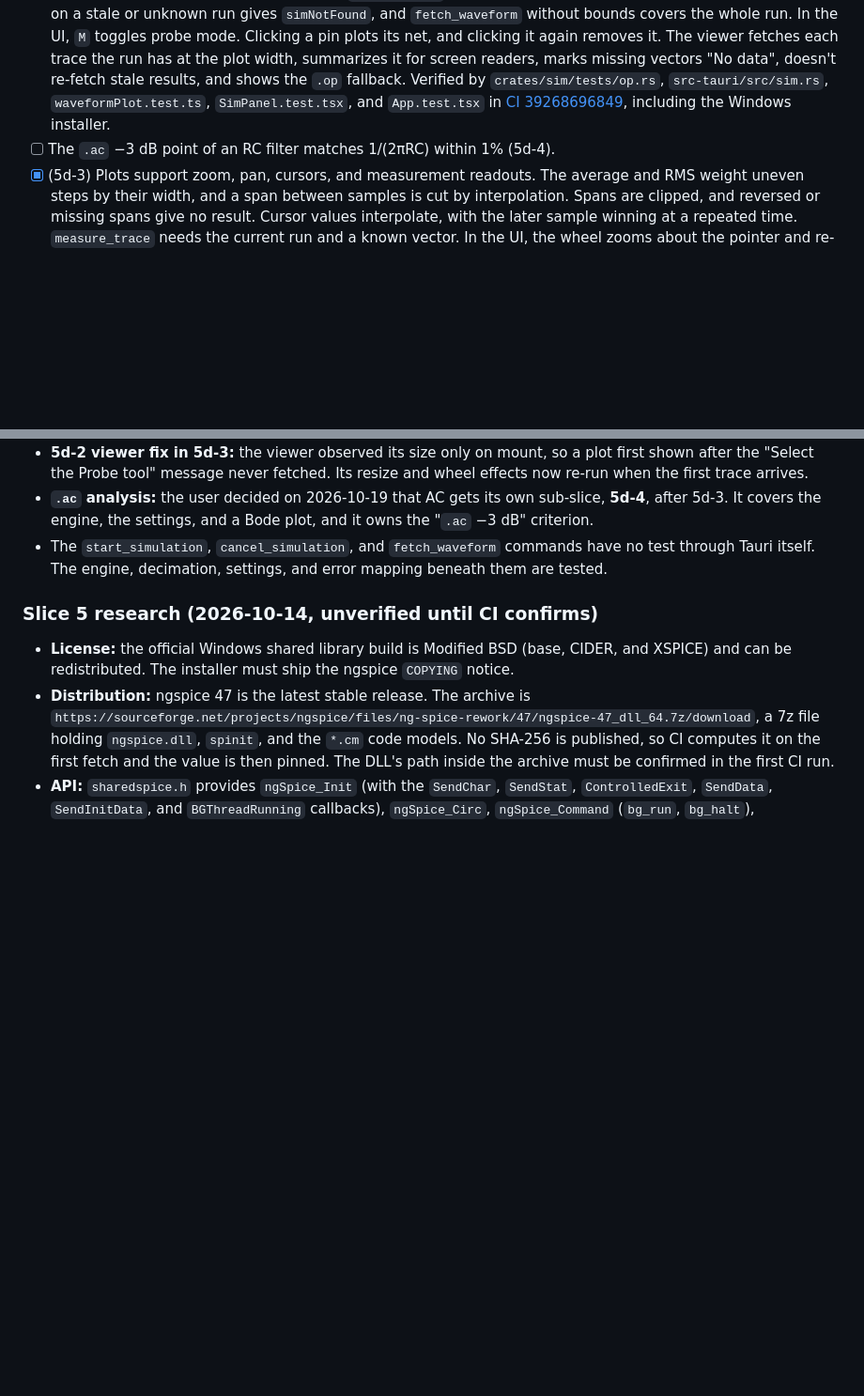
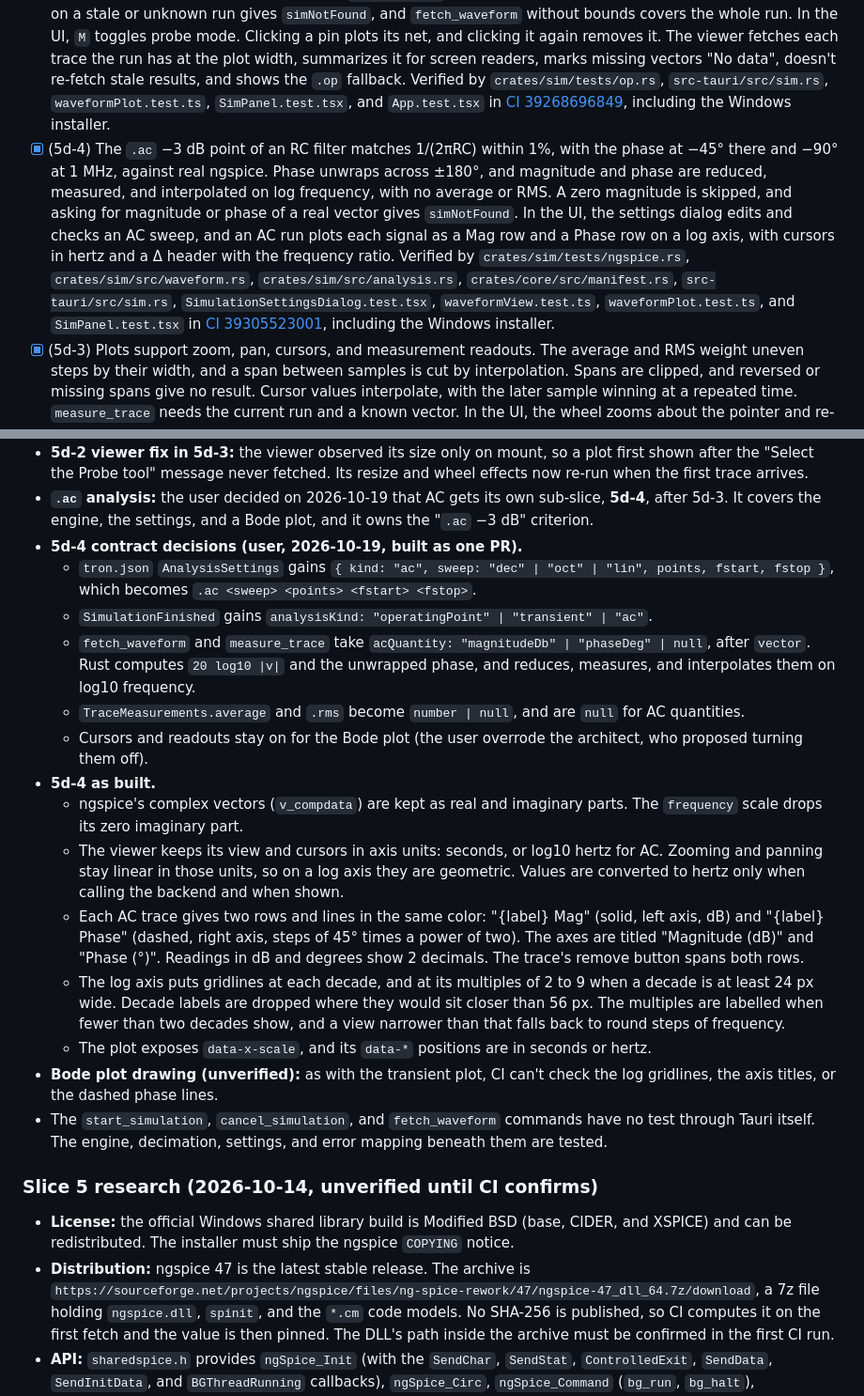
Before and after one commit to tharunkumar1177/nike-tr, a Markdown page: blueprints/circuit-simulation.md, 2 parts joined by grey strips. Shown at 94% size. Drawn GitHub-style; blank space fills up the shorter version.

Commit message:
5d-4: record the slice in the blueprint and roadmap
Co-authored-by: Cursor <cursoragent@cursor.com>

```diff
--- a/blueprints/circuit-simulation.md
+++ b/blueprints/circuit-simulation.md
@@ -171,7 +171,7 @@ Four sequential PRs on branches named `slice-5a-...` to `slice-5d-...`:
 - [x] (5d-1b backend) For the divider, each `.op` voltage is placed at its net label (`VIN`, `/OUT`) and the source current at the source's first pin. An unlabelled net uses the middle of its longest wire, and ground, unknown vectors, and transients get no annotation. The snapshot carries the analysis settings, and the diff flags their changes. Verified by `crates/sim/tests/op.rs`, `src-tauri/src/sim.rs`, `src-tauri/src/ipc.rs`, and `ui/src/documentDiff.test.ts` in [CI 39227045078](https://github.com/tharunkumar1177/tron/actions/runs/39227045078).
 - [x] (5d-1b UI) SI fields parse and round-trip, each field shows its first failing check, and OK applies the parsed settings (or closes when nothing changed). Running from the Tools menu shows progress and elapsed time, and Esc cancels. An `.op` result is annotated on the canvas and in the screen-reader list, the eye button toggles it, and an edit marks it out of date and hides it. An analysis error opens the settings dialog, and an error that names a symbol jumps to it. Verified by `ui/src/si.test.ts`, `SimulationSettingsDialog.test.tsx`, `SimPanel.test.tsx`, and `App.test.tsx` in [CI 39248031088](https://github.com/tharunkumar1177/tron/actions/runs/39248031088).
 - [x] (5d-2) Each wire, label, and pin of the divider resolves to its net's vector, the ground pin to ground, and a symbol body to its device. A source gives `<dev>#branch`, and other devices give "No current available". A probe on a stale or unknown run gives `simNotFound`, and `fetch_waveform` without bounds covers the whole run. In the UI, `M` toggles probe mode. Clicking a pin plots its net, and clicking it again removes it. The viewer fetches each trace the run has at the plot width, summarizes it for screen readers, marks missing vectors "No data", doesn't re-fetch stale results, and shows the `.op` fallback. Verified by `crates/sim/tests/op.rs`, `src-tauri/src/sim.rs`, `waveformPlot.test.ts`, `SimPanel.test.tsx`, and `App.test.tsx` in [CI 39268696849](https://github.com/tharunkumar1177/tron/actions/runs/39268696849), including the Windows installer.
-- [ ] The `.ac` −3 dB point of an RC filter matches 1/(2πRC) within 1% (5d-4).
+- [x] (5d-4) The `.ac` −3 dB point of an RC filter matches 1/(2πRC) within 1%, with the phase at −45° there and −90° at 1 MHz, against real ngspice. Phase unwraps across ±180°, and magnitude and phase are reduced, measured, and interpolated on log frequency, with no average or RMS. A zero magnitude is skipped, and asking for magnitude or phase of a real vector gives `simNotFound`. In the UI, the settings dialog edits and checks an AC sweep, and an AC run plots each signal as a Mag row and a Phase row on a log axis, with cursors in hertz and a Δ header with the frequency ratio. Verified by `crates/sim/tests/ngspice.rs`, `crates/sim/src/waveform.rs`, `crates/sim/src/analysis.rs`, `crates/core/src/manifest.rs`, `src-tauri/src/sim.rs`, `SimulationSettingsDialog.test.tsx`, `waveformView.test.ts`, `waveformPlot.test.ts`, and `SimPanel.test.tsx` in [CI 39305523001](https://github.com/tharunkumar1177/tron/actions/runs/39305523001), including the Windows installer.
 - [x] (5d-3) Plots support zoom, pan, cursors, and measurement readouts. The average and RMS weight uneven steps by their width, and a span between samples is cut by interpolation. Spans are clipped, and reversed or missing spans give no result. Cursor values interpolate, with the later sample winning at a repeated time. `measure_trace` needs the current run and a known vector. In the UI, the wheel zooms about the pointer and re-fetches the view, arrows pan, Zoom to Fit restores the run, a measuring drag places both cursors and measures between them with Δ and frequency headers, keys place, move, and clear cursors, out-of-date results freeze, and the panel resizes within its limits. Verified by `crates/sim/src/waveform.rs`, `src-tauri/src/sim.rs`, `waveformView.test.ts`, `waveformPlot.test.ts`, `si.test.ts`, `SimPanel.test.tsx`, and `App.test.tsx` in [CI 39286988260](https://github.com/tharunkumar1177/tron/actions/runs/39286988260), including the Windows installer.
 
 ## Remaining gaps and unknowns
@@ -251,6 +251,19 @@ Four sequential PRs on branches named `slice-5a-...` to `slice-5d-...`:
   - **Announcements:** "Zoomed to {min} to {max}.", "Cursor A placed at {time}.", "Cursor B moved to {time}.", "Cursor A removed.", and "Cursors cleared."
 - **5d-2 viewer fix in 5d-3:** the viewer observed its size only on mount, so a plot first shown after the "Select the Probe tool" message never fetched. Its resize and wheel effects now re-run when the first trace arrives.
 - **`.ac` analysis:** the user decided on 2026-10-19 that AC gets its own sub-slice, **5d-4**, after 5d-3. It covers the engine, the settings, and a Bode plot, and it owns the "`.ac` −3 dB" criterion.
+- **5d-4 contract decisions (user, 2026-10-19, built as one PR).**
+  - `tron.json` `AnalysisSettings` gains `{ kind: "ac", sweep: "dec" | "oct" | "lin", points, fstart, fstop }`, which becomes `.ac <sweep> <points> <fstart> <fstop>`.
+  - `SimulationFinished` gains `analysisKind: "operatingPoint" | "transient" | "ac"`.
+  - `fetch_waveform` and `measure_trace` take `acQuantity: "magnitudeDb" | "phaseDeg" | null`, after `vector`. Rust computes `20 log10 |v|` and the unwrapped phase, and reduces, measures, and interpolates them on log10 frequency.
+  - `TraceMeasurements.average` and `.rms` become `number | null`, and are `null` for AC quantities.
+  - Cursors and readouts stay on for the Bode plot (the user overrode the architect, who proposed turning them off).
+- **5d-4 as built.**
+  - ngspice's complex vectors (`v_compdata`) are kept as real and imaginary parts. The `frequency` scale drops its zero imaginary part.
+  - The viewer keeps its view and cursors in axis units: seconds, or log10 hertz for AC. Zooming and panning stay linear in those units, so on a log axis they are geometric. Values are converted to hertz only when calling the backend and when shown.
+  - Each AC trace gives two rows and lines in the same color: "{label} Mag" (solid, left axis, dB) and "{label} Phase" (dashed, right axis, steps of 45° times a power of two). The axes are titled "Magnitude (dB)" and "Phase (°)". Readings in dB and degrees show 2 decimals. The trace's remove button spans both rows.
+  - The log axis puts gridlines at each decade, and at its multiples of 2 to 9 when a decade is at least 24 px wide. Decade labels are dropped where they would sit closer than 56 px. The multiples are labelled when fewer than two decades show, and a view narrower than that falls back to round steps of frequency.
+  - The plot exposes `data-x-scale`, and its `data-*` positions are in seconds or hertz.
+- **Bode plot drawing (unverified):** as with the transient plot, CI can't check the log gridlines, the axis titles, or the dashed phase lines.
 - The `start_simulation`, `cancel_simulation`, and `fetch_waveform` commands have no test through Tauri itself. The engine, decimation, settings, and error mapping beneath them are tested.
 
 ### Slice 5 research (2026-10-14, unverified until CI confirms)
```
Also changed, not shown: other parts of blueprints/circuit-simulation.md (+1 -1 lines), ROADMAP.md (+3 -3 lines).
